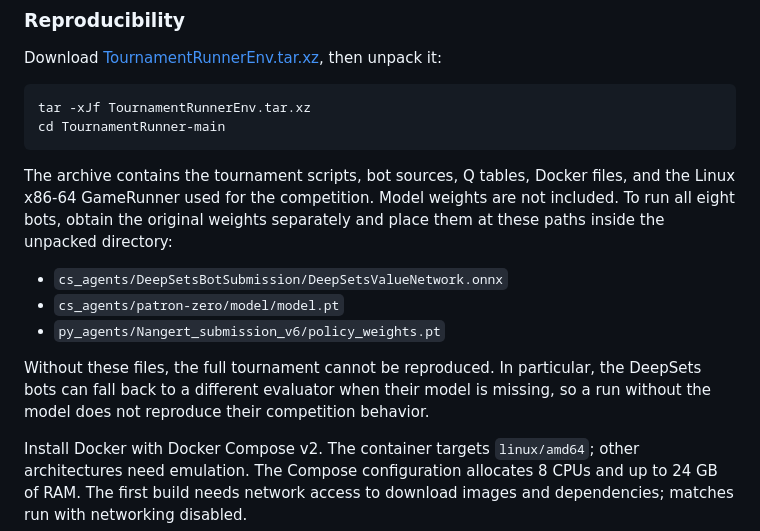
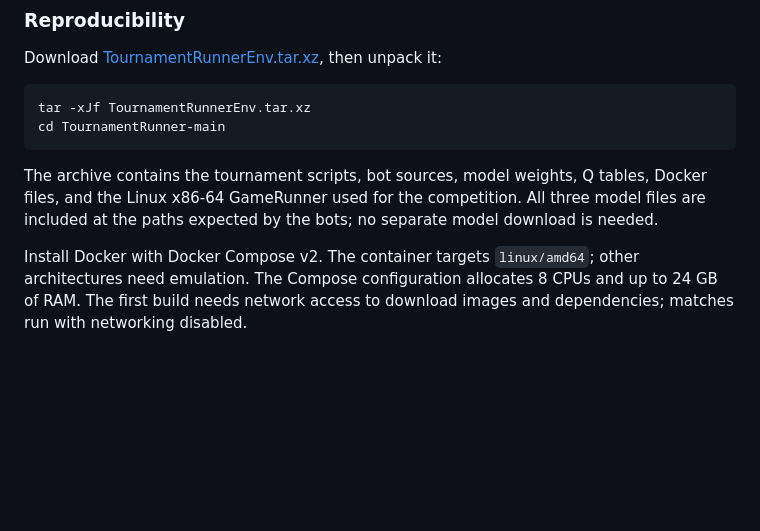
Before and after one commit to ScriptsOfTribute/ScriptsOfTribute-CompetitionsArchive, a Markdown page: competition-2026-09-COG/README.md, the part around the change. Rendered like a GitHub page; blank space fills up the shorter version.

Commit message:
docs: note that COG 2026 model weights are included

````diff
--- a/competition-2026-09-COG/README.md
+++ b/competition-2026-09-COG/README.md
@@ -29,18 +29,10 @@ tar -xJf TournamentRunnerEnv.tar.xz
 cd TournamentRunner-main
 ```
 
-The archive contains the tournament scripts, bot sources, Q tables, Docker files,
-and the Linux x86-64 GameRunner used for the competition. Model weights are not
-included. To run all eight bots, obtain the original weights separately and place
-them at these paths inside the unpacked directory:
-
-- `cs_agents/DeepSetsBotSubmission/DeepSetsValueNetwork.onnx`
-- `cs_agents/patron-zero/model/model.pt`
-- `py_agents/Nangert_submission_v6/policy_weights.pt`
-
-Without these files, the full tournament cannot be reproduced. In particular,
-the DeepSets bots can fall back to a different evaluator when their model is
-missing, so a run without the model does not reproduce their competition behavior.
+The archive contains the tournament scripts, bot sources, model weights, Q tables,
+Docker files, and the Linux x86-64 GameRunner used for the competition. All three
+model files are included at the paths expected by the bots; no separate model
+download is needed.
 
 Install Docker with Docker Compose v2. The container targets `linux/amd64`;
 other architectures need emulation. The Compose configuration allocates 8 CPUs
````
